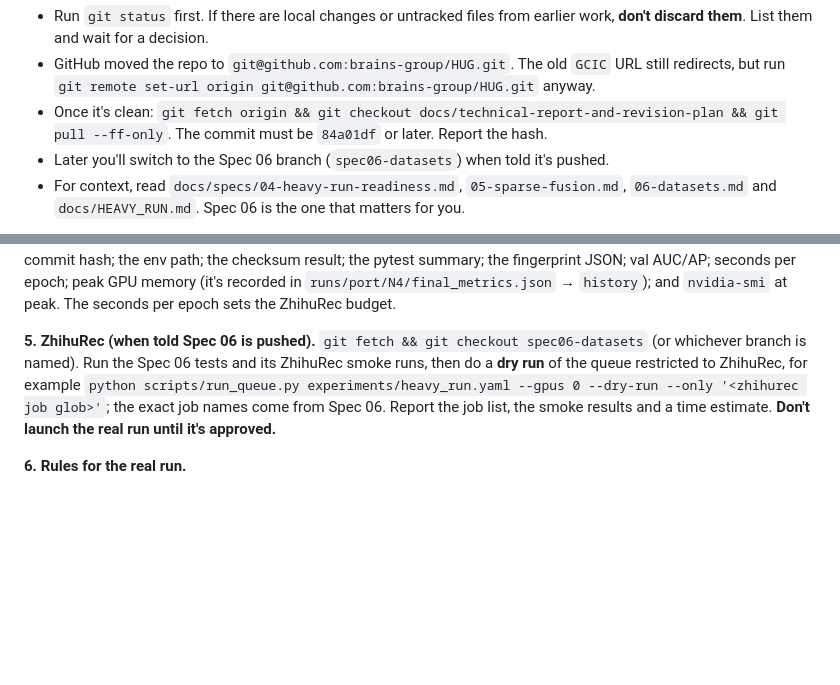
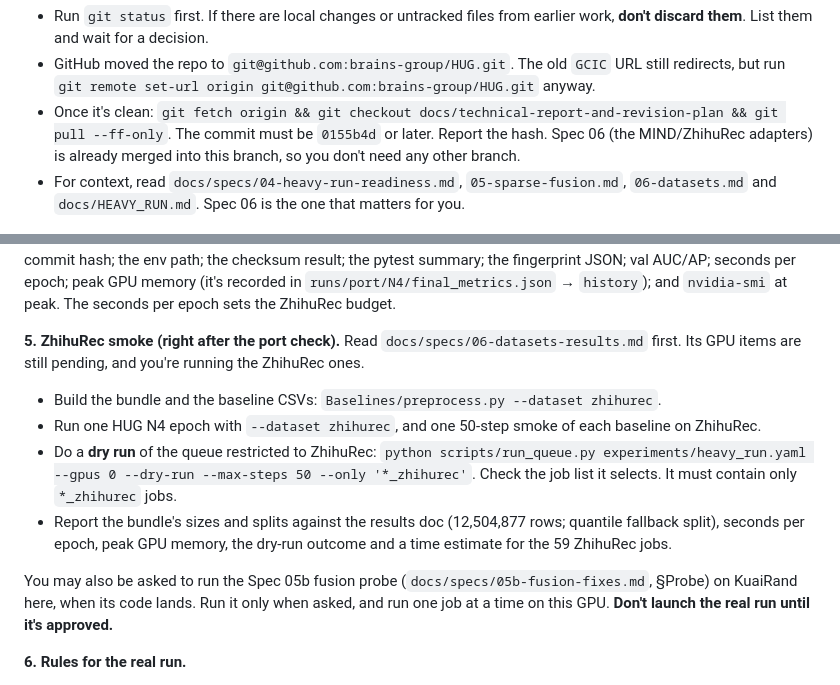
Before and after one commit to brains-group/HUG, a Markdown page: docs/idea-agent-prompt.md, 2 parts joined by grey strips. Rendered like a GitHub page; blank space fills up the shorter version.

Commit message:
Spec 05b (fusion fixes before Stage 1b); idea prompt: Spec 06 merged, ZhihuRec smoke
Co-Authored-By: Claude Opus 5.5 <noreply@anthropic.com>

```diff
--- a/docs/idea-agent-prompt.md
+++ b/docs/idea-agent-prompt.md
@@ -18,8 +18,9 @@ particular, leave the vLLM server on the other A100 alone.
 - GitHub moved the repo to `git@github.com:brains-group/HUG.git`. The old `GCIC` URL still
   redirects, but run `git remote set-url origin git@github.com:brains-group/HUG.git` anyway.
 - Once it's clean: `git fetch origin && git checkout docs/technical-report-and-revision-plan
-  && git pull --ff-only`. The commit must be `84a01df` or later. Report the hash.
-- Later you'll switch to the Spec 06 branch (`spec06-datasets`) when told it's pushed.
+  && git pull --ff-only`. The commit must be `0155b4d` or later. Report the hash. Spec 06
+  (the MIND/ZhihuRec adapters) is already merged into this branch, so you don't need any other
+  branch.
 - For context, read `docs/specs/04-heavy-run-readiness.md`, `05-sparse-fusion.md`,
   `06-datasets.md` and `docs/HEAVY_RUN.md`. Spec 06 is the one that matters for you.
 
@@ -93,11 +94,21 @@ d. Report back: the commit hash; the env path; the checksum result; the pytest s
    `runs/port/N4/final_metrics.json` → `history`); and `nvidia-smi` at peak. The seconds per
    epoch sets the ZhihuRec budget.
 
-**5. ZhihuRec (when told Spec 06 is pushed).** `git fetch && git checkout spec06-datasets` (or
-whichever branch is named). Run the Spec 06 tests and its ZhihuRec smoke runs, then do a
-**dry run** of the queue restricted to ZhihuRec, for example `python scripts/run_queue.py
-experiments/heavy_run.yaml --gpus 0 --dry-run --only '<zhihurec job glob>'`; the exact job
-names come from Spec 06. Report the job list, the smoke results and a time estimate. **Don't
+**5. ZhihuRec smoke (right after the port check).** Read `docs/specs/06-datasets-results.md`
+first. Its GPU items are still pending, and you're running the ZhihuRec ones.
+- Build the bundle and the baseline CSVs: `Baselines/preprocess.py --dataset zhihurec`.
+- Run one HUG N4 epoch with `--dataset zhihurec`, and one 50-step smoke of each baseline on
+  ZhihuRec.
+- Do a **dry run** of the queue restricted to ZhihuRec:
+  `python scripts/run_queue.py experiments/heavy_run.yaml --gpus 0 --dry-run --max-steps 50
+  --only '*_zhihurec'`. Check the job list it selects. It must contain only `*_zhihurec` jobs.
+- Report the bundle's sizes and splits against the results doc (12,504,877 rows; quantile
+  fallback split), seconds per epoch, peak GPU memory, the dry-run outcome and a time
+  estimate for the 59 ZhihuRec jobs.
+
+You may also be asked to run the Spec 05b fusion probe (`docs/specs/05b-fusion-fixes.md`,
+§Probe) on KuaiRand here, when its code lands. Run it only when asked, and run one job at a
+time on this GPU. **Don't
 launch the real run until it's approved.**
 
 **6. Rules for the real run.**
```
Also changed, not shown: docs/specs/05b-fusion-fixes.md (added, +99 -0 lines).
